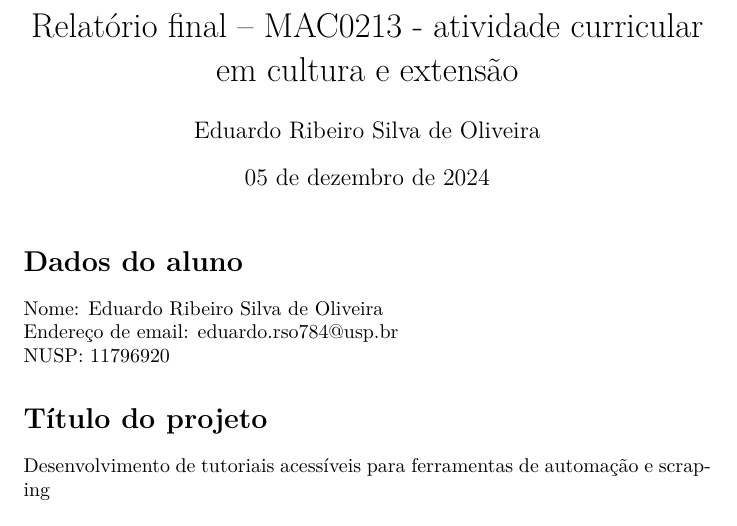
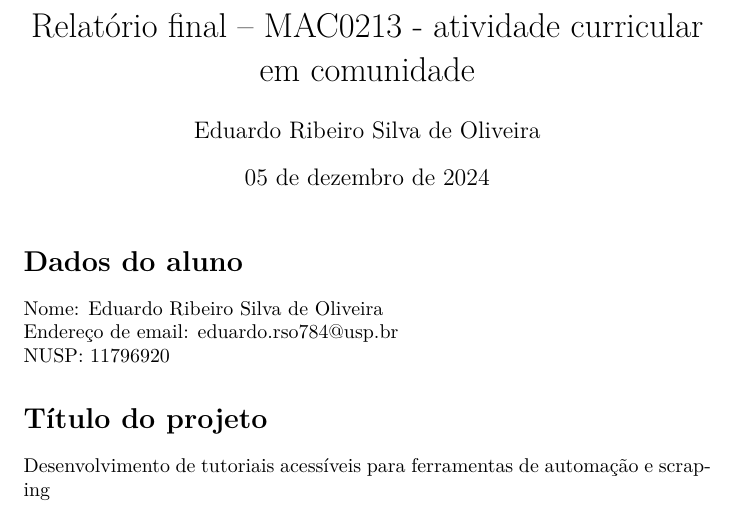
Before and after one commit to EduardoRSO/Toponimia, a LaTeX document (tutorial/relatorio.tex): part of page 1 of 3, cut so that both start at the same text. Compiled offline with pdfLaTeX.

Commit message:
Correção no nome da disciplina

```diff
--- a/tutorial/relatorio.tex
+++ b/tutorial/relatorio.tex
@@ -4,7 +4,7 @@
 \usepackage{lmodern}
 \usepackage{hyperref}
 
-\title{Relatório final – MAC0213 - atividade curricular em cultura e extensão}
+\title{Relatório final – MAC0213 - atividade curricular em comunidade}
 \author{Eduardo Ribeiro Silva de Oliveira}
 \date{05 de dezembro de 2024}
 
```
Also changed, not shown: tutorial/relatorio.pdf.
